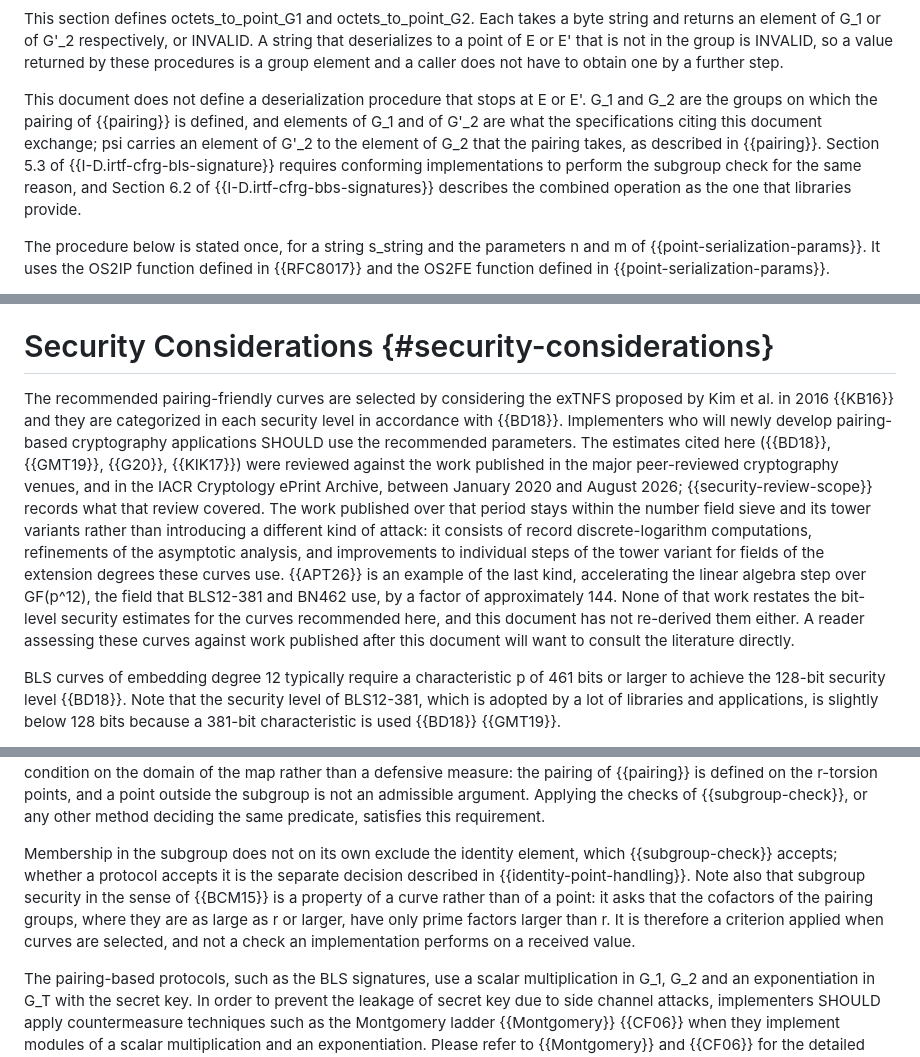
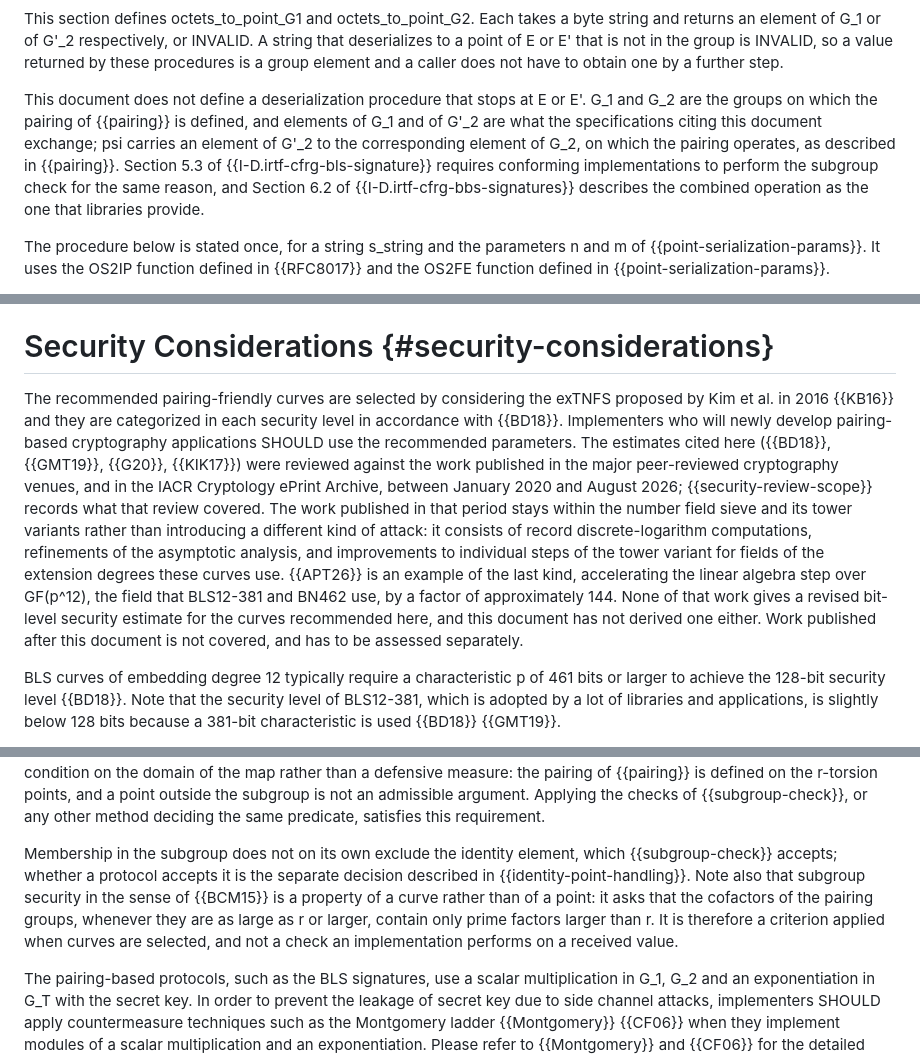
Before and after one commit to cfrg/draft-irtf-cfrg-pairing-friendly-curves, a Markdown page: draft-irtf-cfrg-pairing-friendly-curves.md, 3 parts joined by grey strips. GitHub-like rendering.

```diff
--- a/draft-irtf-cfrg-pairing-friendly-curves.md
+++ b/draft-irtf-cfrg-pairing-friendly-curves.md
@@ -800,7 +800,7 @@ This section defines point_to_octets_G1 and point_to_octets_G2. point_to_octets_
 
 This section defines octets_to_point_G1 and octets_to_point_G2. Each takes a byte string and returns an element of G_1 or of G'_2 respectively, or INVALID. A string that deserializes to a point of E or E' that is not in the group is INVALID, so a value returned by these procedures is a group element and a caller does not have to obtain one by a further step.
 
-This document does not define a deserialization procedure that stops at E or E'. G_1 and G_2 are the groups on which the pairing of {{pairing}} is defined, and elements of G_1 and of G'_2 are what the specifications citing this document exchange; psi carries an element of G'_2 to the element of G_2 that the pairing takes, as described in {{pairing}}. Section 5.3 of {{I-D.irtf-cfrg-bls-signature}} requires conforming implementations to perform the subgroup check for the same reason, and Section 6.2 of {{I-D.irtf-cfrg-bbs-signatures}} describes the combined operation as the one that libraries provide.
+This document does not define a deserialization procedure that stops at E or E'. G_1 and G_2 are the groups on which the pairing of {{pairing}} is defined, and elements of G_1 and of G'_2 are what the specifications citing this document exchange; psi carries an element of G'_2 to the corresponding element of G_2, on which the pairing operates, as described in {{pairing}}. Section 5.3 of {{I-D.irtf-cfrg-bls-signature}} requires conforming implementations to perform the subgroup check for the same reason, and Section 6.2 of {{I-D.irtf-cfrg-bbs-signatures}} describes the combined operation as the one that libraries provide.
 
 The procedure below is stated once, for a string s_string and the parameters n and m of {{point-serialization-params}}. It uses the OS2IP function defined in {{RFC8017}} and the OS2FE function defined in {{point-serialization-params}}.
 
@@ -926,7 +926,7 @@ This is a separate decision from the one above. Section 3.1 of {{RFC9591}} rejec
 
 # Security Considerations  {#security-considerations}
 
-The recommended pairing-friendly curves are selected by considering the exTNFS proposed by Kim et al. in 2016 {{KB16}} and they are categorized in each security level in accordance with {{BD18}}. Implementers who will newly develop pairing-based cryptography applications SHOULD use the recommended parameters. The estimates cited here ({{BD18}}, {{GMT19}}, {{G20}}, {{KIK17}}) were reviewed against the work published in the major peer-reviewed cryptography venues, and in the IACR Cryptology ePrint Archive, between January 2020 and August 2026; {{security-review-scope}} records what that review covered. The work published over that period stays within the number field sieve and its tower variants rather than introducing a different kind of attack: it consists of record discrete-logarithm computations, refinements of the asymptotic analysis, and improvements to individual steps of the tower variant for fields of the extension degrees these curves use. {{APT26}} is an example of the last kind, accelerating the linear algebra step over GF(p^12), the field that BLS12-381 and BN462 use, by a factor of approximately 144. None of that work restates the bit-level security estimates for the curves recommended here, and this document has not re-derived them either. A reader assessing these curves against work published after this document will want to consult the literature directly.
+The recommended pairing-friendly curves are selected by considering the exTNFS proposed by Kim et al. in 2016 {{KB16}} and they are categorized in each security level in accordance with {{BD18}}. Implementers who will newly develop pairing-based cryptography applications SHOULD use the recommended parameters. The estimates cited here ({{BD18}}, {{GMT19}}, {{G20}}, {{KIK17}}) were reviewed against the work published in the major peer-reviewed cryptography venues, and in the IACR Cryptology ePrint Archive, between January 2020 and August 2026; {{security-review-scope}} records what that review covered. The work published in that period stays within the number field sieve and its tower variants rather than introducing a different kind of attack: it consists of record discrete-logarithm computations, refinements of the asymptotic analysis, and improvements to individual steps of the tower variant for fields of the extension degrees these curves use. {{APT26}} is an example of the last kind, accelerating the linear algebra step over GF(p^12), the field that BLS12-381 and BN462 use, by a factor of approximately 144. None of that work gives a revised bit-level security estimate for the curves recommended here, and this document has not derived one either. Work published after this document is not covered, and has to be assessed separately.
 
 BLS curves of embedding degree 12 typically require a characteristic p of 461 bits or larger to achieve the 128-bit security level {{BD18}}. Note that the security level of BLS12-381, which is adopted by a lot of libraries and applications, is slightly below 128 bits because a 381-bit characteristic is used {{BD18}} {{GMT19}}.
 
@@ -936,7 +936,7 @@ The following points also apply to implementations of pairing-based cryptographi
 
 In applications such as key agreement protocols, users exchange elements of G_1 and of G'_2 as public keys. What such an exchange has to establish is that a received point belongs to the intended prime-order subgroup. A point obtained from a byte string through {{point-deserialization-procedure}} already satisfies this, since those procedures return an element of G_1 or of G'_2 or nothing at all. Group operations preserve the property: a sum or a scalar multiple of elements of G_1 is again an element of G_1, and likewise for G'_2, so a point computed from checked inputs does not need checking again. What does need checking is a point whose provenance does not establish membership, such as one built from coordinates supplied by another party or one whose group is no longer tracked by the implementation. Before such a point is used as an argument to the pairing, the implementation MUST establish that it belongs to the corresponding subgroup. This is a condition on the domain of the map rather than a defensive measure: the pairing of {{pairing}} is defined on the r-torsion points, and a point outside the subgroup is not an admissible argument. Applying the checks of {{subgroup-check}}, or any other method deciding the same predicate, satisfies this requirement.
 
-Membership in the subgroup does not on its own exclude the identity element, which {{subgroup-check}} accepts; whether a protocol accepts it is the separate decision described in {{identity-point-handling}}. Note also that subgroup security in the sense of {{BCM15}} is a property of a curve rather than of a point: it asks that the cofactors of the pairing groups, where they are as large as r or larger, have only prime factors larger than r. It is therefore a criterion applied when curves are selected, and not a check an implementation performs on a received value.
+Membership in the subgroup does not on its own exclude the identity element, which {{subgroup-check}} accepts; whether a protocol accepts it is the separate decision described in {{identity-point-handling}}. Note also that subgroup security in the sense of {{BCM15}} is a property of a curve rather than of a point: it asks that the cofactors of the pairing groups, whenever they are as large as r or larger, contain only prime factors larger than r. It is therefore a criterion applied when curves are selected, and not a check an implementation performs on a received value.
 
 The pairing-based protocols, such as the BLS signatures, use a scalar multiplication in G_1, G_2 and an exponentiation in G_T with the secret key. In order to prevent the leakage of secret key due to side channel attacks, implementers SHOULD apply countermeasure techniques such as the Montgomery ladder {{Montgomery}} {{CF06}} when they implement modules of a scalar multiplication and an exponentiation. Please refer to {{Montgomery}} and {{CF06}} for the detailed algorithms of the Montgomery ladder.
 
```
Also changed, not shown: other parts of draft-irtf-cfrg-pairing-friendly-curves.md (+9 -9 lines).
